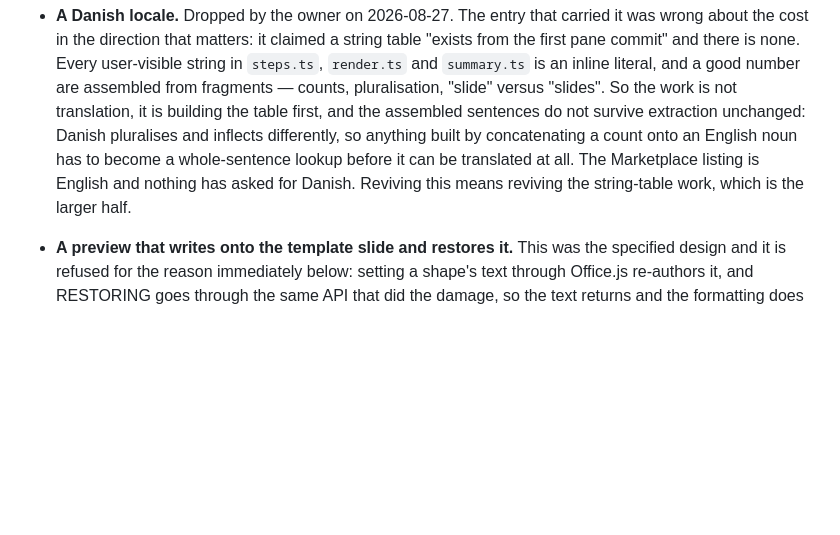
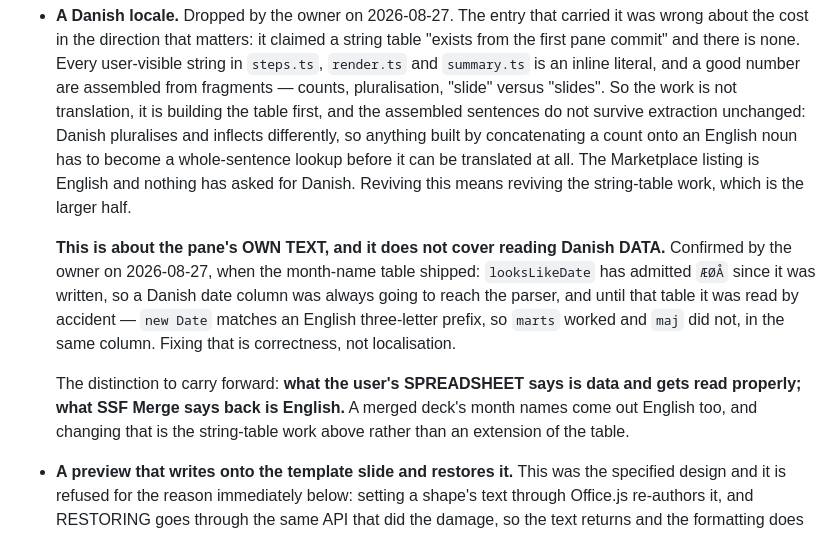
Before and after one commit to dannbleeker/SSF-Merge, a Markdown page: docs/BACKLOG.md, the part around the change. Drawn GitHub-style; blank space fills up the shorter version.

Commit message:
Record where the rejected Danish locale stops (#50)
Documentation only.

Keeping the month-name table is confirmed, which leaves a rejected *"A
Danish locale"* entry in the backlog sitting next to shipped Nordic date
reading. The next reader has to work out for themselves whether the two
are in tension — which is how a settled decision gets re-litigated, or a
correctness fix gets reverted as a policy violation.

So the boundary is written at the point of confusion rather than left in
a commit message nobody will find:

> **What the user's spreadsheet says is data and gets read properly;
what SSF Merge says back is English.**

`looksLikeDate` has admitted `ÆØÅ` since it was written, so a Danish
date column was always going to reach the parser. Until the table it was
read by accident — `new Date` matches an English three-letter prefix, so
`marts` worked and `maj` did not, in the same column. That is
correctness, not localisation.

The entry still refuses the string-table work, and now says so in a way
that also refuses the obvious next step: a merged deck's month names
come out English too, and changing that is that same work rather than an
extension of the table.

No code, no behaviour change. Suite unchanged at 612.

---
_Generated by [Claude
Code](https://claude.ai/code/session_01BetuPK84KzLTVxrGpsxewT)_

Co-authored-by: Claude <noreply@anthropic.com>

```diff
--- a/docs/BACKLOG.md
+++ b/docs/BACKLOG.md
@@ -104,6 +104,19 @@ will say whether it is worth answering; nothing has asked for it yet.
   listing is English and nothing has asked for Danish. Reviving this means
   reviving the string-table work, which is the larger half.
 
+  **This is about the pane's OWN TEXT, and it does not cover reading Danish
+  DATA.** Confirmed by the owner on 2026-08-27, when the month-name table
+  shipped: `looksLikeDate` has admitted `ÆØÅ` since it was written, so a Danish
+  date column was always going to reach the parser, and until that table it was
+  read by accident — `new Date` matches an English three-letter prefix, so
+  `marts` worked and `maj` did not, in the same column. Fixing that is
+  correctness, not localisation.
+
+  The distinction to carry forward: **what the user's SPREADSHEET says is data
+  and gets read properly; what SSF Merge says back is English.** A merged deck's
+  month names come out English too, and changing that is the string-table work
+  above rather than an extension of the table.
+
 - **A preview that writes onto the template slide and restores it.** This was
   the specified design and it is refused for the reason immediately below:
   setting a shape's text through Office.js re-authors it, and RESTORING goes
```
